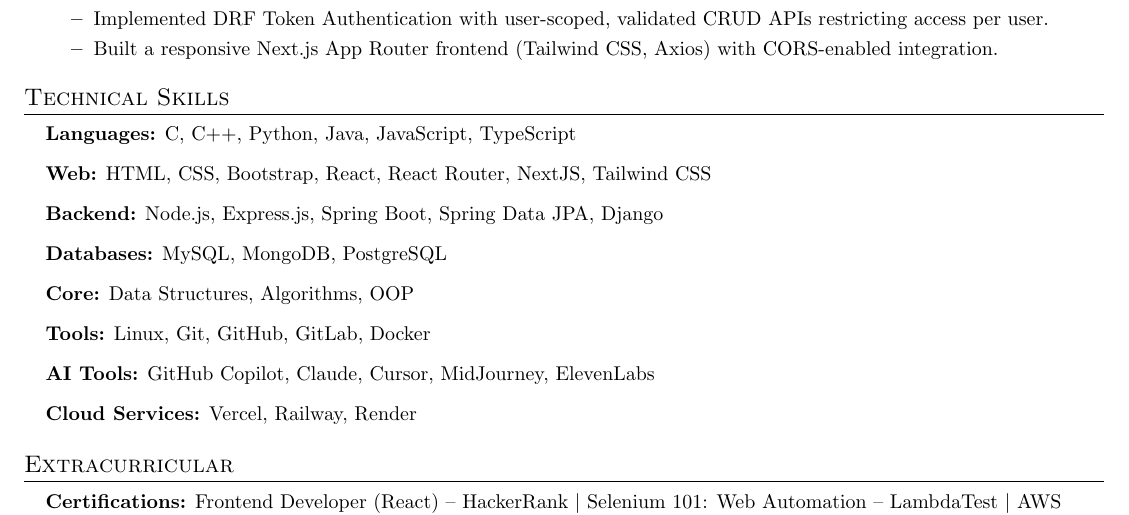
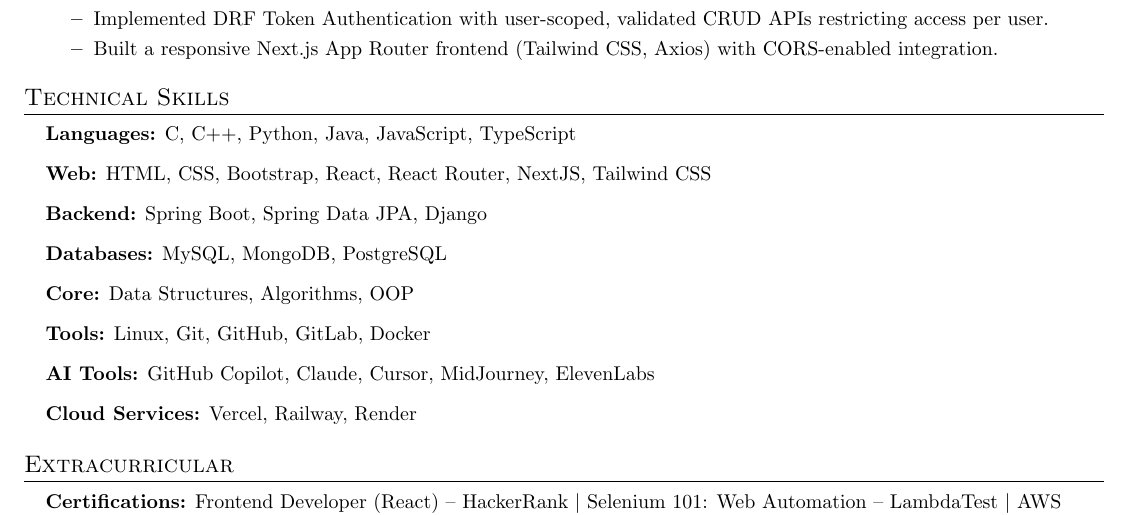
Before and after one commit to srivenkateswaran6002/Resume-Repository, a LaTeX CV (resume.tex): part of the page, cut so that both start at the same text. Compiled offline with pdfLaTeX.

Commit message:
Remove fake skill in resume.

```diff
--- a/resume.tex
+++ b/resume.tex
@@ -128,7 +128,7 @@
 \small{
   \item \textbf{Languages:} C, C++, Python, Java, JavaScript, TypeScript
   \item \textbf{Web:} HTML, CSS, Bootstrap, React, React Router, NextJS, Tailwind CSS
-  \item \textbf{Backend:} Node.js, Express.js, Spring Boot, Spring Data JPA, Django
+  \item \textbf{Backend:} Spring Boot, Spring Data JPA, Django
   \item \textbf{Databases:} MySQL, MongoDB, PostgreSQL
   \item \textbf{Core:} Data Structures, Algorithms, OOP
   \item \textbf{Tools:} Linux, Git, GitHub, GitLab, Docker
```
